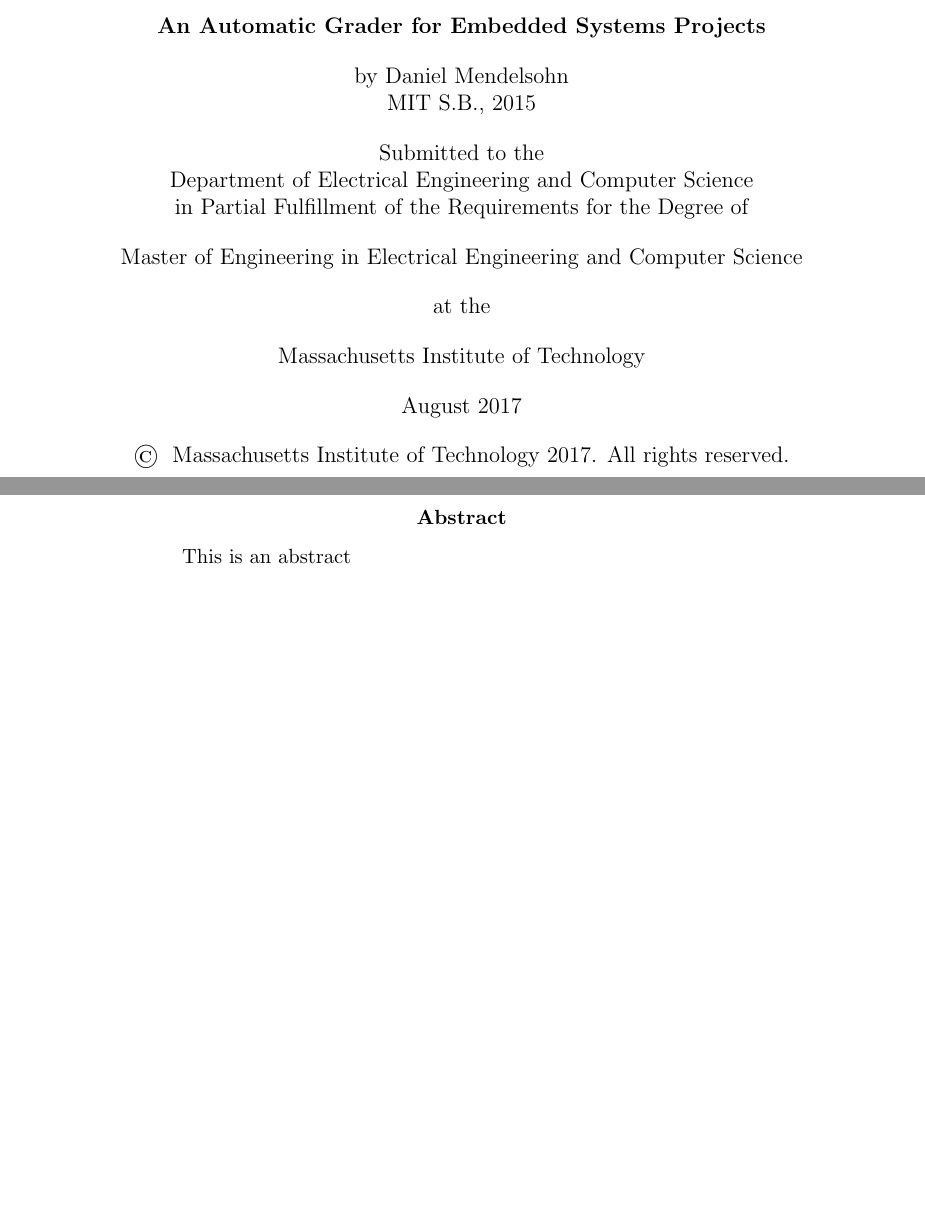
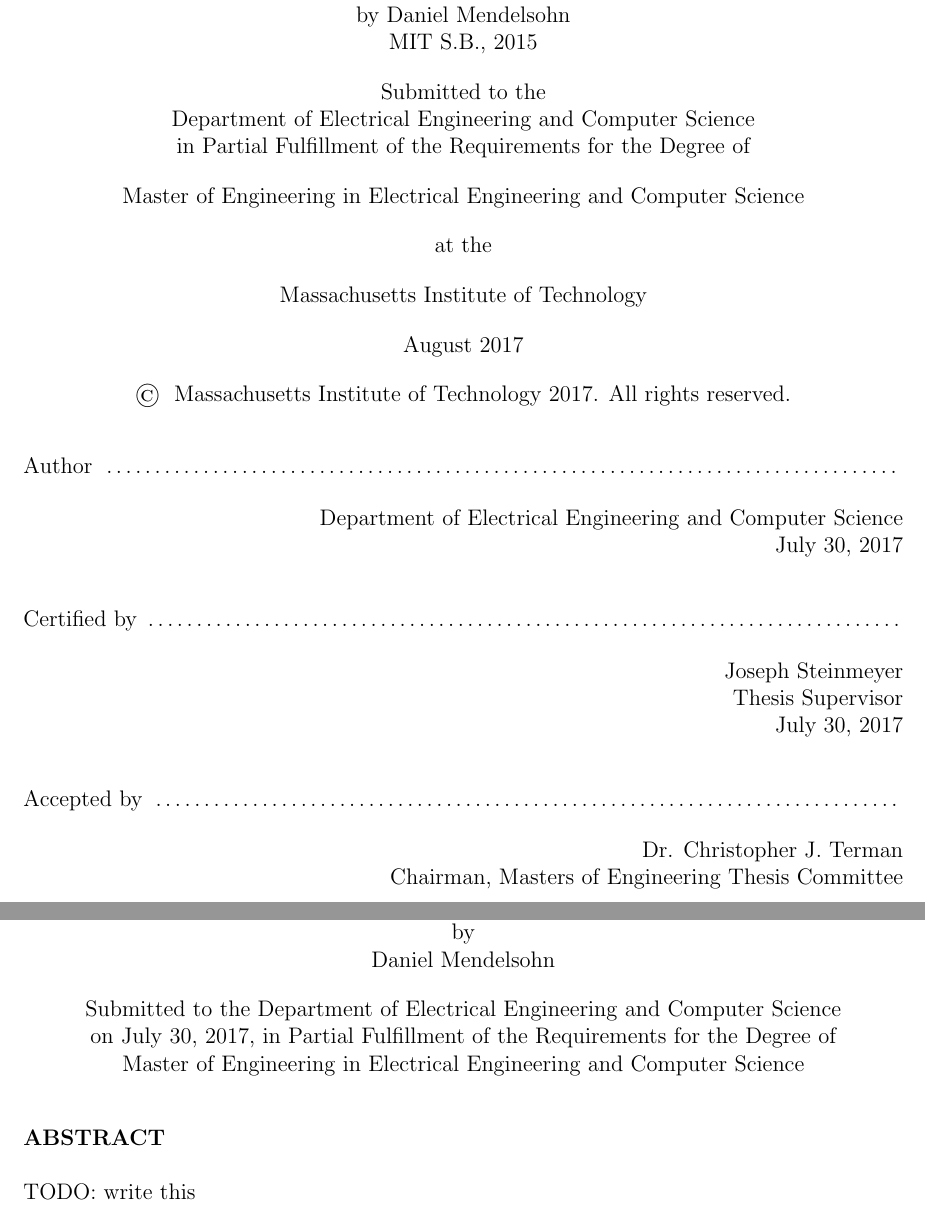
Before and after one commit to dmendelsohn/micrograder-paper, a LaTeX thesis (thesis.tex): two parts of pages 1 and 2 of 2 before the commit and two parts of pages 1 and 3 of 6 after it, joined at a grey line, cut at the place of the change, the shorter picture padded with empty space. Compiled offline with pdfLaTeX.

Commit message:
updating title formatting

```diff
--- a/thesis.tex
+++ b/thesis.tex
@@ -1,7 +1,13 @@
 \documentclass[12pt]{article}
 \usepackage{textcomp}
+\usepackage[margin=1.0in]{geometry}
+
+
+\newcommand{\mytitle}{\textbf{An Automatic Grader for Embedded Systems Projects}}
+\newcommand{\mydate}{\today}
 
 \begin{document}
 
 \begin{titlepage}
+
 \centering
@@ -22,9 +28,29 @@
 \vspace{12pt}
 August 2017 \\
 \vspace{12pt}
-\textcopyright \hspace{0.05in} Massachusetts Institute of Technology 2017.  All rights reserved.
+\textcopyright \hspace{0.05in} Massachusetts Institute of Technology 2017.  All rights reserved. \\
+\vspace{24pt}
+
+Author \dotfill \\
+\begin{flushright}
+Department of Electrical Engineering and Computer Science \\
+\mydate
+\end{flushright}
+\vspace{12pt}
+
+Certified by \dotfill \\
+\begin{flushright}
+Joseph Steinmeyer \\
+Thesis Supervisor \\
+\mydate
+\end{flushright}
+\vspace{12pt}
+
+Accepted by \dotfill \\
+\begin{flushright}
+Dr. Christopher J. Terman \\
+Chairman, Masters of Engineering Thesis Committee
+\end{flushright}
+
 \end{titlepage}
 
-\begin{abstract}
-This is an abstract
-\end{abstract}
@@ -30,0 +63,13 @@
+\begin{center}
+\mytitle \\
+by \\
+Daniel Mendelsohn \\
+\vspace{12pt}
+Submitted to the Department of Electrical Engineering and Computer Science\\
+ on \mydate{}, in Partial Fulfillment of the Requirements for the Degree of\\
+ Master of Engineering in Electrical Engineering and Computer Science
+\end{center}
+\vspace{12pt}
+\textbf{ABSTRACT} \\
+
+\noindent TODO: write this
```
Also changed, not shown: thesis.pdf, thesis.tex (16 more changed lines).
